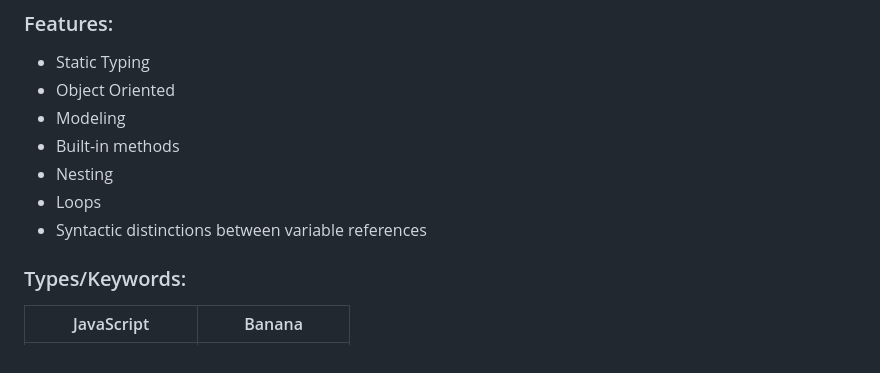
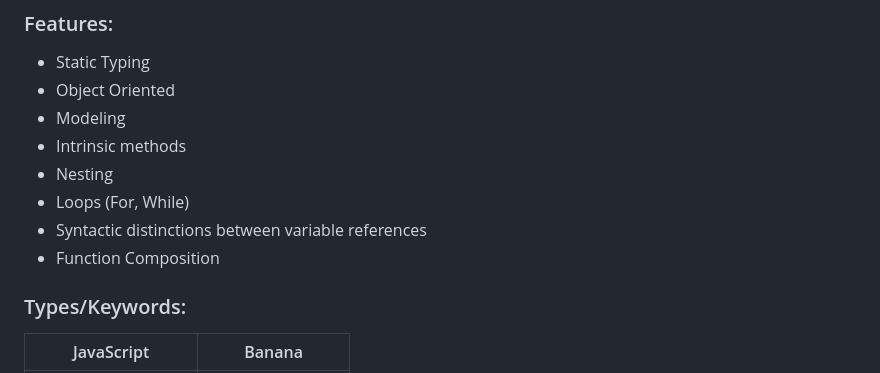
Before and after one commit to breeatoomey/Banana, a Markdown page: README.md, the part around the change. Rendered like a GitHub page.

```diff
--- a/README.md
+++ b/README.md
@@ -11,10 +11,11 @@
 - Static Typing
 - Object Oriented
 - Modeling
-- Built-in methods
+- Intrinsic methods
 - Nesting
-- Loops
+- Loops (For, While)
 - Syntactic distinctions between variable references
+- Function Composition
 
 ### Types/Keywords:
 
```
